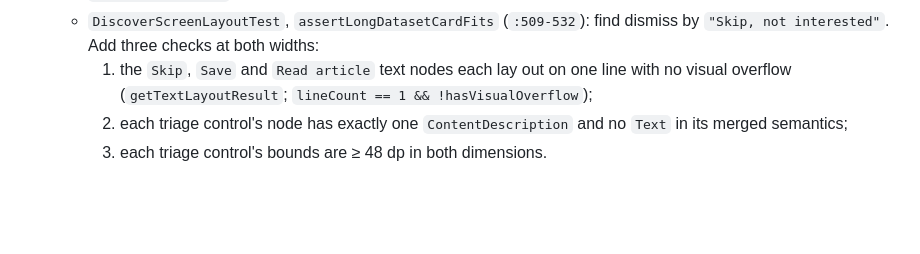
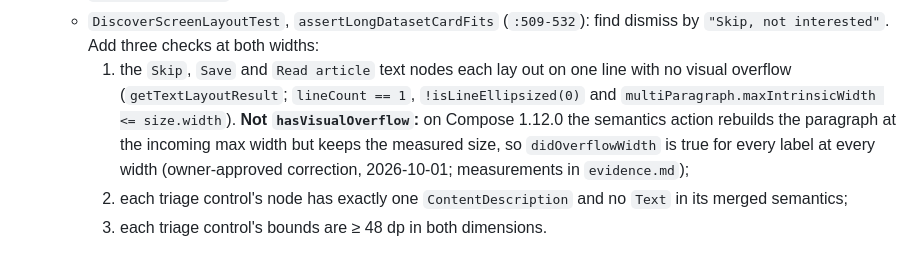
Before and after one commit to irodriguez-io/News-Agregator, a Markdown page: specs/028-android-triage-inline-labels/slices.md, the part around the change. Rendered like a GitHub page; blank space fills up the shorter version.

Commit message:
docs(spec): correct 028's fit check — hasVisualOverflow is a false positive on Compose 1.12
Co-Authored-By: Claude Opus 5.5 <noreply@anthropic.com>

```diff
--- a/specs/028-android-triage-inline-labels/slices.md
+++ b/specs/028-android-triage-inline-labels/slices.md
@@ -70,7 +70,11 @@ triage control announcing one name that begins with its visible word.
   - `DiscoverScreenLayoutTest`, `assertLongDatasetCardFits` (`:509-532`): find dismiss by
     `"Skip, not interested"`. Add three checks at both widths:
     1. the `Skip`, `Save` and `Read article` text nodes each lay out on one line with no visual overflow
-       (`getTextLayoutResult`; `lineCount == 1 && !hasVisualOverflow`);
+       (`getTextLayoutResult`; `lineCount == 1`, `!isLineEllipsized(0)` and
+       `multiParagraph.maxIntrinsicWidth <= size.width`). **Not `hasVisualOverflow`:** on Compose 1.12.0 the
+       semantics action rebuilds the paragraph at the incoming max width but keeps the measured size, so
+       `didOverflowWidth` is true for every label at every width (owner-approved correction, 2026-10-01;
+       measurements in `evidence.md`);
     2. each triage control's node has exactly one `ContentDescription` and no `Text` in its merged
        semantics;
     3. each triage control's bounds are ≥ 48 dp in both dimensions.
```
